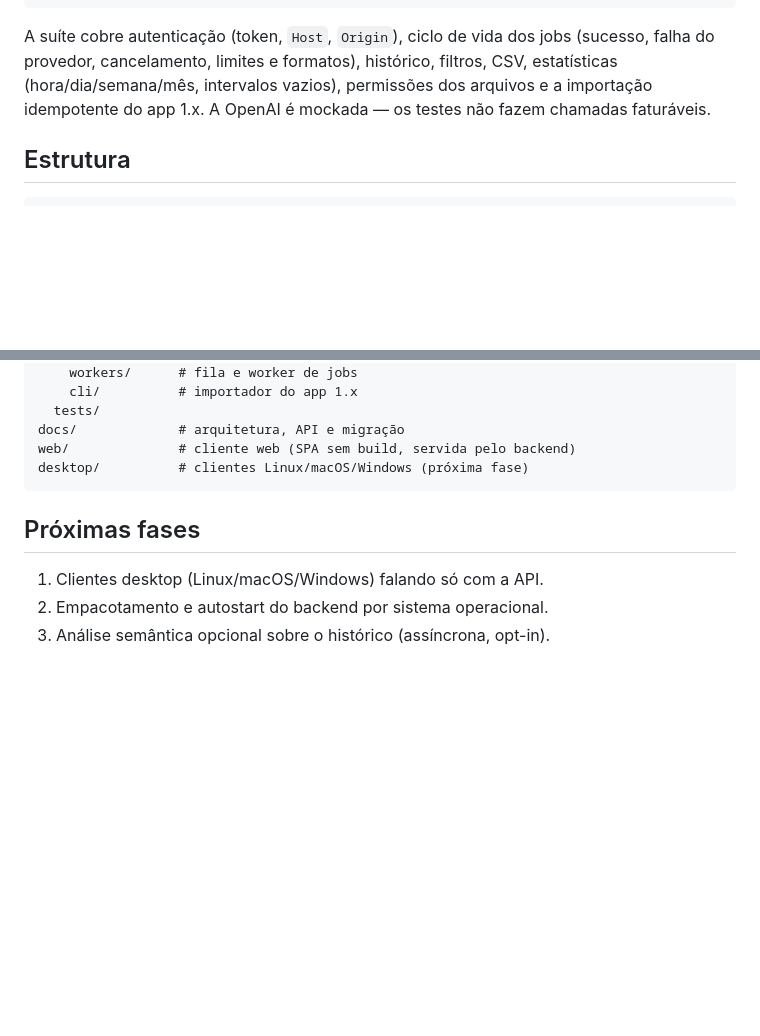
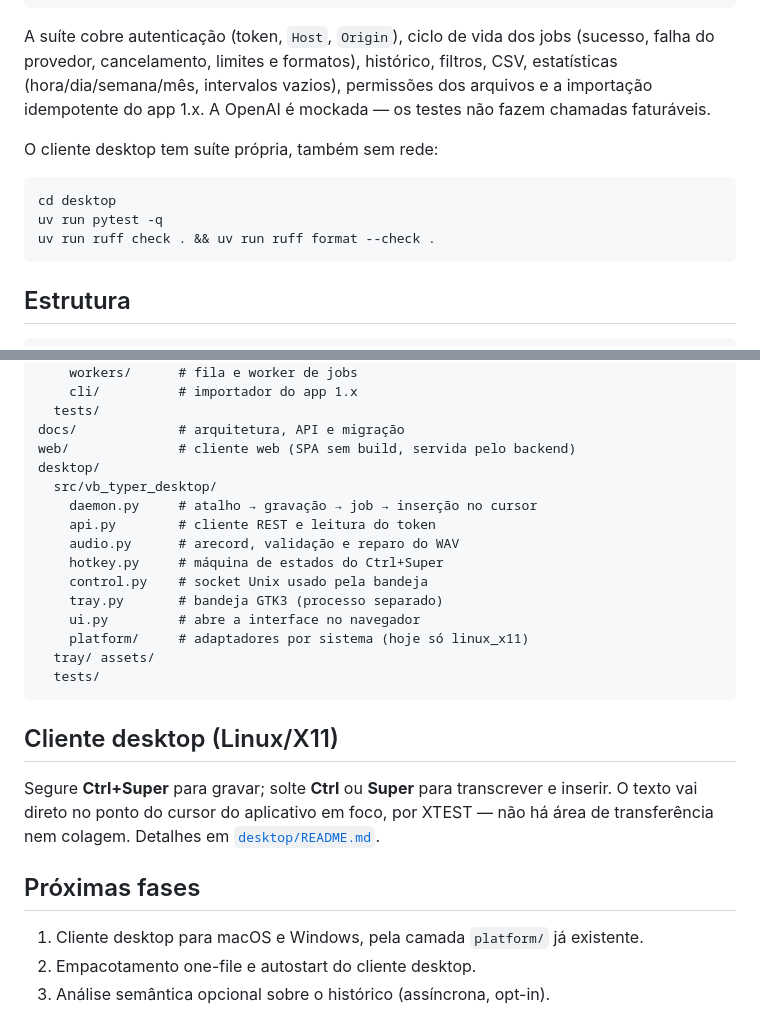
Before and after one commit to lucianovilasboas/vbtyper, a Markdown page: README.md, 2 parts joined by grey strips. Rendered like a GitHub page; blank space fills up the shorter version.

Commit message:
docs: cliente desktop no README e no AGENTS.md

````diff
--- a/README.md
+++ b/README.md
@@ -190,6 +190,14 @@ filtros, CSV, estatísticas (hora/dia/semana/mês, intervalos vazios), permissõ
 dos arquivos e a importação idempotente do app 1.x. A OpenAI é mockada — os
 testes não fazem chamadas faturáveis.
 
+O cliente desktop tem suíte própria, também sem rede:
+
+```bash
+cd desktop
+uv run pytest -q
+uv run ruff check . && uv run ruff format --check .
+```
+
 ## Estrutura
 
 ```
@@ -208,11 +216,29 @@ backend/
   tests/
 docs/             # arquitetura, API e migração
 web/              # cliente web (SPA sem build, servida pelo backend)
-desktop/          # clientes Linux/macOS/Windows (próxima fase)
+desktop/
+  src/vb_typer_desktop/
+    daemon.py     # atalho → gravação → job → inserção no cursor
+    api.py        # cliente REST e leitura do token
+    audio.py      # arecord, validação e reparo do WAV
+    hotkey.py     # máquina de estados do Ctrl+Super
+    control.py    # socket Unix usado pela bandeja
+    tray.py       # bandeja GTK3 (processo separado)
+    ui.py         # abre a interface no navegador
+    platform/     # adaptadores por sistema (hoje só linux_x11)
+  tray/ assets/
+  tests/
 ```
+
+## Cliente desktop (Linux/X11)
+
+Segure **Ctrl+Super** para gravar; solte **Ctrl** ou **Super** para transcrever e
+inserir. O texto vai direto no ponto do cursor do aplicativo em foco, por XTEST —
+não há área de transferência nem colagem. Detalhes em
+[`desktop/README.md`](desktop/README.md).
 
 ## Próximas fases
 
-1. Clientes desktop (Linux/macOS/Windows) falando só com a API.
-2. Empacotamento e autostart do backend por sistema operacional.
+1. Cliente desktop para macOS e Windows, pela camada `platform/` já existente.
+2. Empacotamento one-file e autostart do cliente desktop.
 3. Análise semântica opcional sobre o histórico (assíncrona, opt-in).
````
Also changed, not shown: AGENTS.md (+43 -3 lines).
